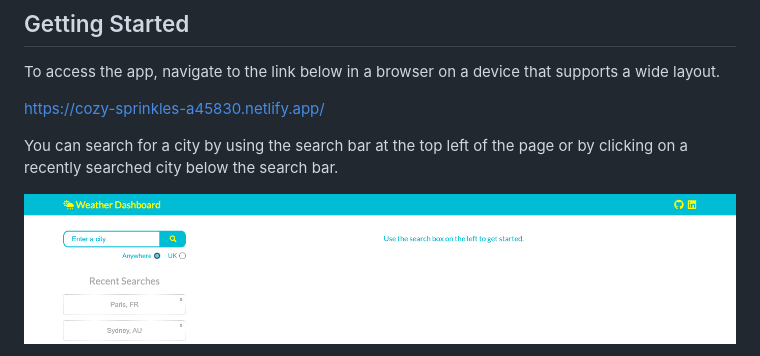
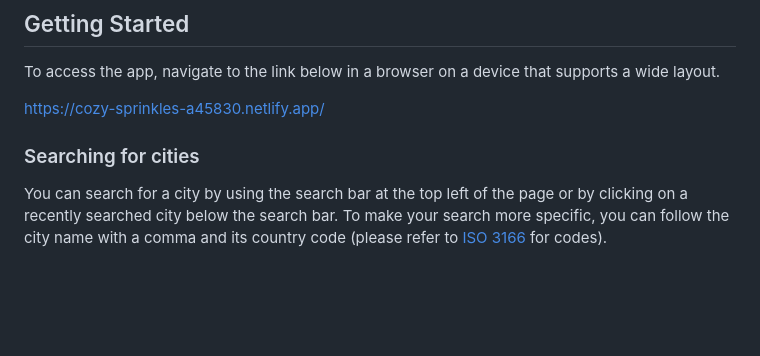
Before and after one commit to shisinbin/weather-dashboard, a Markdown page: README.md, the part around the change printed below. Rendered like a GitHub page; blank space fills up the shorter version.

```diff
--- a/README.md
+++ b/README.md
@@ -22,7 +22,7 @@ To access the app, navigate to the link below in a browser on a device that supp
 
 https://cozy-sprinkles-a45830.netlify.app/
 
-You can search for a city by using the search bar at the top left of the page or by clicking on a recently searched city below the search bar.
+### Searching for cities
 
-![screenshot of page on first load](img/_ss1.png)
+You can search for a city by using the search bar at the top left of the page or by clicking on a recently searched city below the search bar. To make your search more specific, you can follow the city name with a comma and its country code (please refer to [ISO 3166](https://www.iso.org/obp/ui/#search) for codes).
 
```
Also changed, not shown: other parts of README.md (+6 -18 lines), img/_ss2.gif (added), img/_ss6.gif (added), 1 other file.
